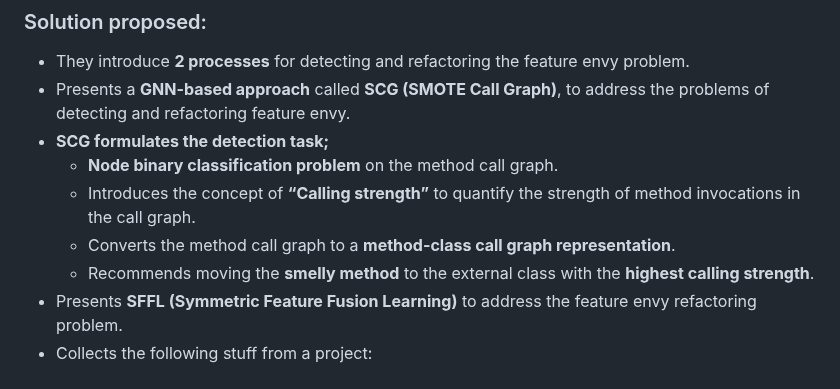
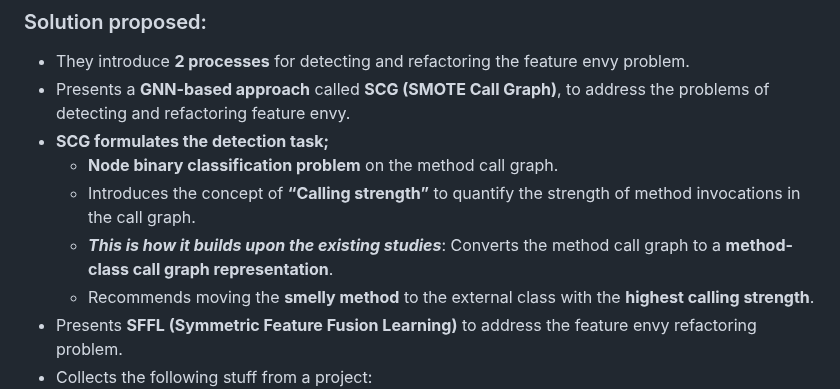
Before and after one commit to SrujanVaddiparthi/Group4_Efficient-Feature-Envy-Detection-and-Refactoring-using-Graph-Neural-Networks, a Markdown page: Project_Notes.md, the part around the change. Rendered like a GitHub page.

Commit message:
edited the solution proposed section in the notes - srujan

```diff
--- a/Project_Notes.md
+++ b/Project_Notes.md
@@ -67,7 +67,7 @@ The amount of slides, probably 5. Titles are to be the questions below.
 - **SCG formulates the detection task;**
   - **Node binary classification problem** on the method call graph.
   - Introduces the concept of **“Calling strength”** to quantify the strength of method invocations in the call graph.
-  - Converts the method call graph to a **method-class call graph representation**.
+  - ***This is how it builds upon the existing studies***: Converts the method call graph to a **method-class call graph representation**.
   - Recommends moving the **smelly method** to the external class with the **highest calling strength**.
 - Presents **SFFL (Symmetric Feature Fusion Learning)** to address the feature envy refactoring problem.
 - Collects the following stuff from a project:
```
